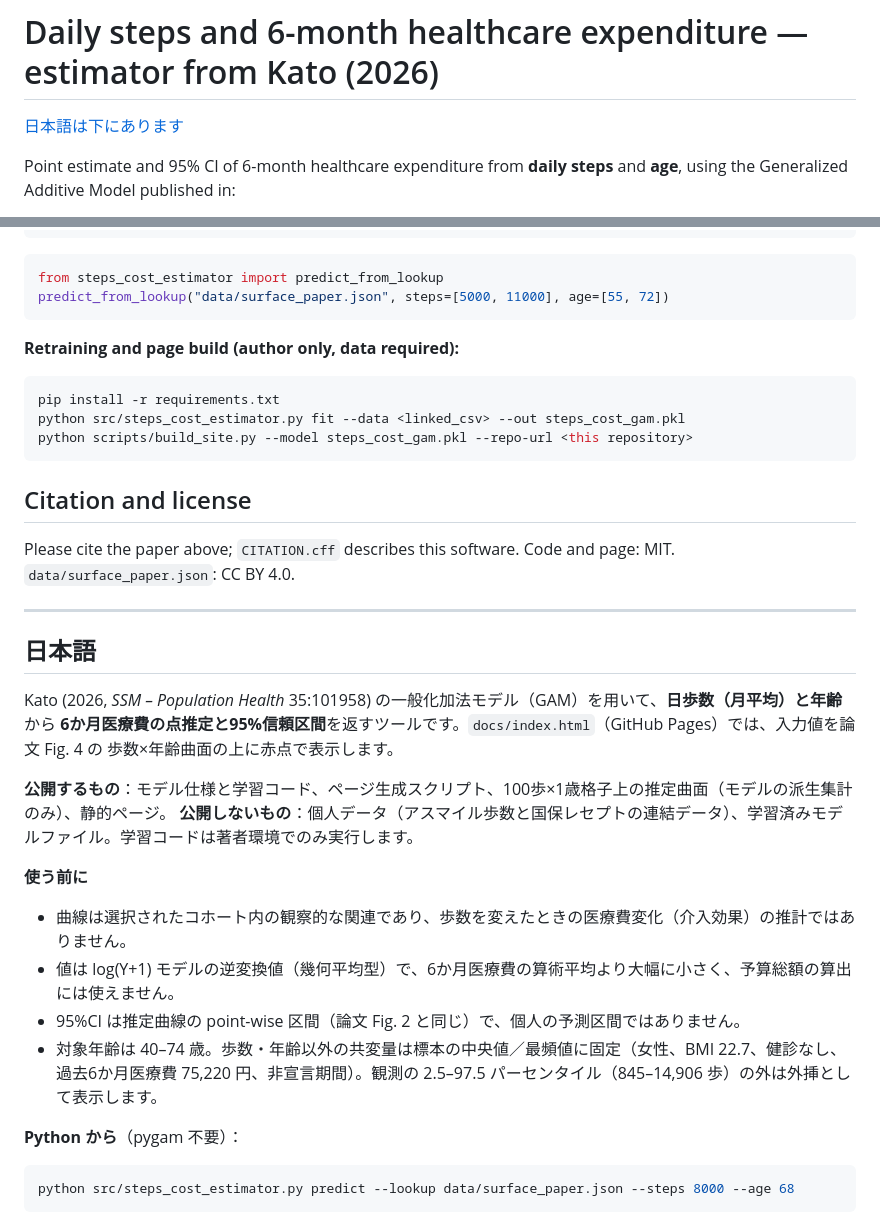
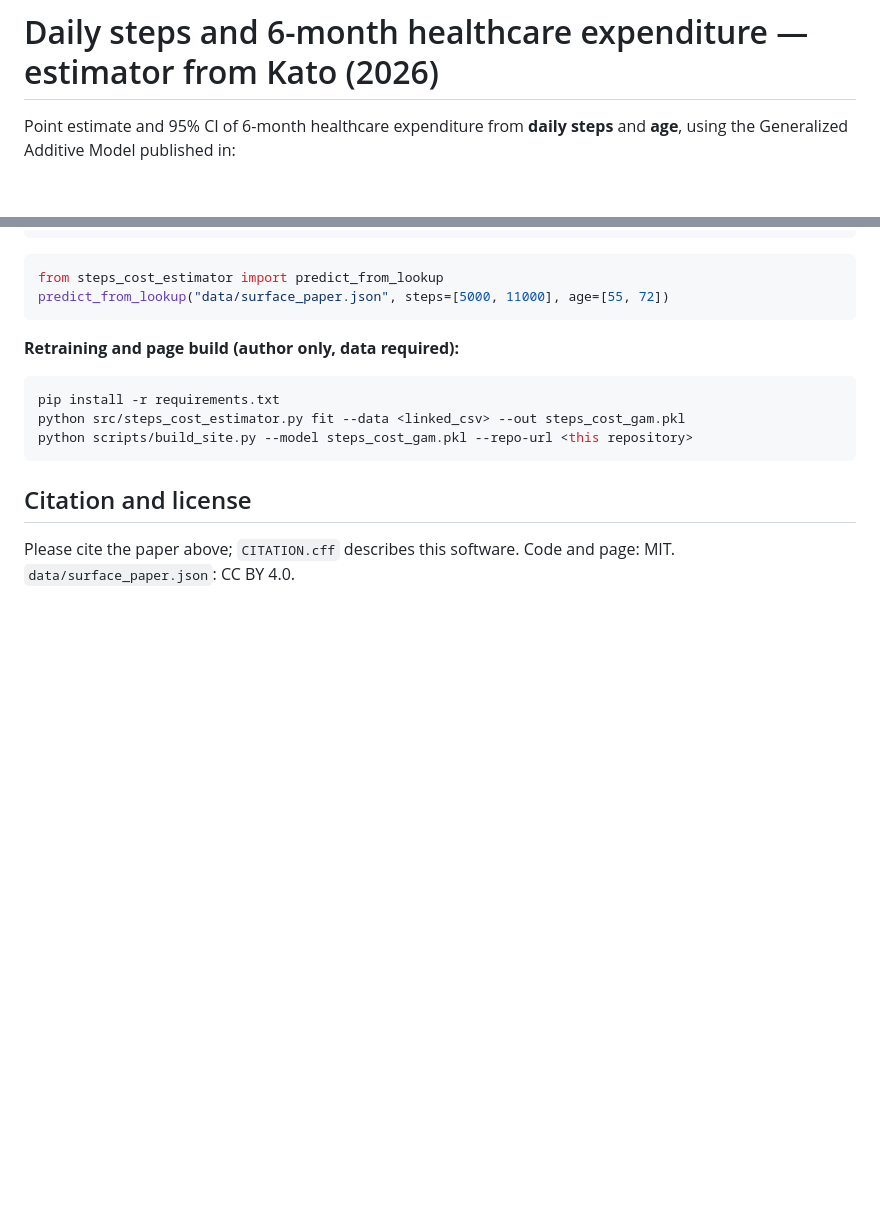
Before and after one commit to HarukaKato-omu/steps-healthcare-cost-gam, a Markdown page: README.md, 2 parts joined by grey strips. Rendered like a GitHub page; blank space fills up the shorter version.

````diff
--- a/README.md
+++ b/README.md
@@ -1,6 +1,4 @@
 # Daily steps and 6-month healthcare expenditure — estimator from Kato (2026)
-
-[日本語は下にあります](#日本語)
 
 Point estimate and 95% CI of 6-month healthcare expenditure from **daily steps** and **age**, using the
 Generalized Additive Model published in:
@@ -72,27 +70,3 @@ python scripts/build_site.py --model steps_cost_gam.pkl --repo-url <this reposit
 ## Citation and license
 
 Please cite the paper above; `CITATION.cff` describes this software. Code and page: MIT. `data/surface_paper.json`: CC BY 4.0.
-
----
-
-## 日本語
-
-Kato (2026, *SSM – Population Health* 35:101958) の一般化加法モデル（GAM）を用いて、**日歩数（月平均）**と**年齢**から
-**6か月医療費の点推定と95%信頼区間**を返すツールです。`docs/index.html`（GitHub Pages）では、入力値を論文 Fig. 4 の
-歩数×年齢曲面の上に赤点で表示します。
-
-**公開するもの**：モデル仕様と学習コード、ページ生成スクリプト、100歩×1歳格子上の推定曲面（モデルの派生集計のみ）、静的ページ。
-**公開しないもの**：個人データ（アスマイル歩数と国保レセプトの連結データ）、学習済みモデルファイル。学習コードは著者環境でのみ実行します。
-
-**使う前に**
-
-- 曲線は選択されたコホート内の観察的な関連であり、歩数を変えたときの医療費変化（介入効果）の推計ではありません。
-- 値は log(Y+1) モデルの逆変換値（幾何平均型）で、6か月医療費の算術平均より大幅に小さく、予算総額の算出には使えません。
-- 95%CI は推定曲線の point-wise 区間（論文 Fig. 2 と同じ）で、個人の予測区間ではありません。
-- 対象年齢は 40–74 歳。歩数・年齢以外の共変量は標本の中央値／最頻値に固定（女性、BMI 22.7、健診なし、過去6か月医療費
-  75,220 円、非宣言期間）。観測の 2.5–97.5 パーセンタイル（845–14,906 歩）の外は外挿として表示します。
-
-**Python から**（pygam 不要）：
-```bash
-python src/steps_cost_estimator.py predict --lookup data/surface_paper.json --steps 8000 --age 68
-```
````
